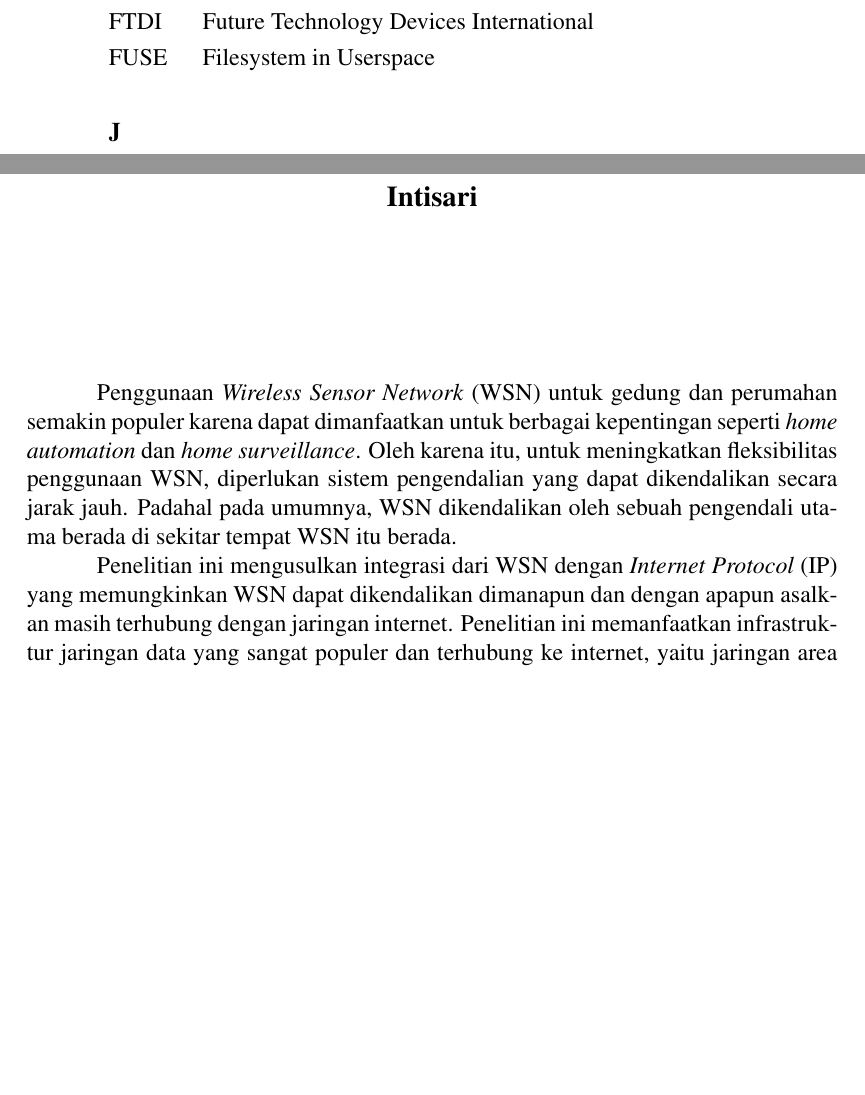
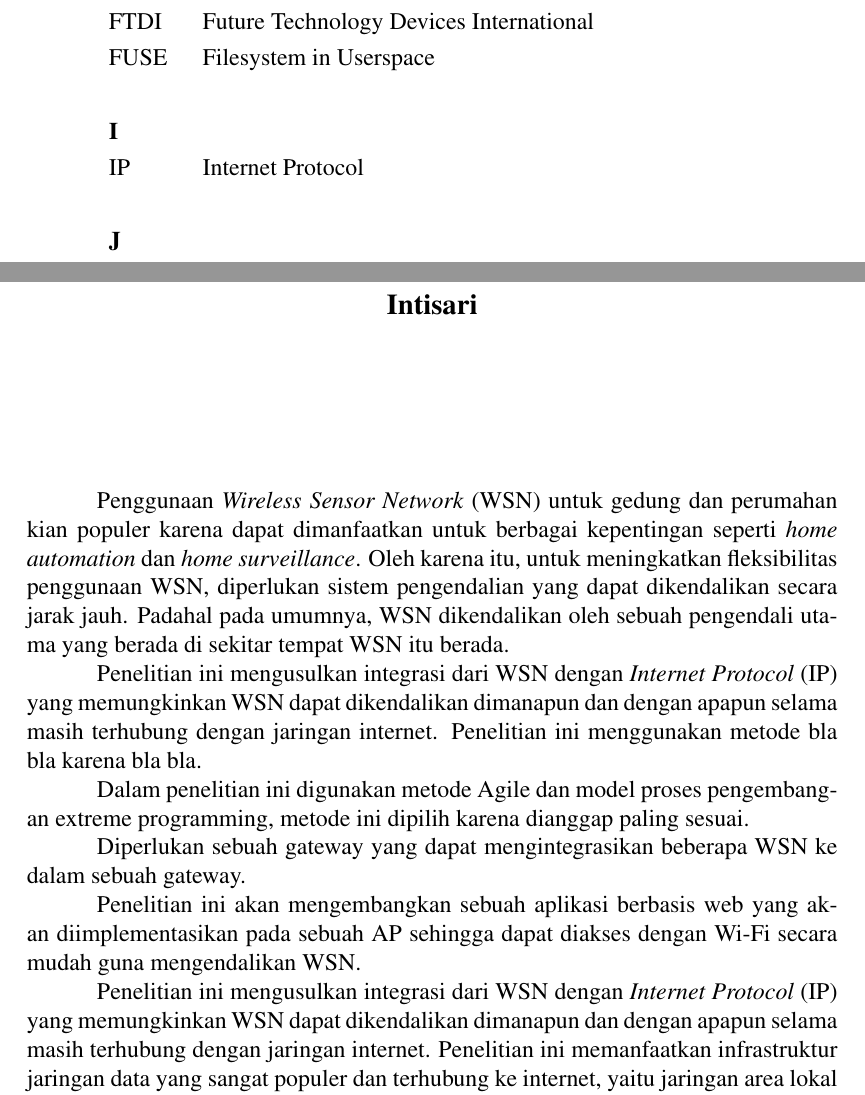
Before and after one commit to gtrdp/template-skripsi, a LaTeX thesis (guntur-skripsi.tex): two parts of pages 12 and 14 of 64, joined at a grey line, cut so that both start at the same text, the shorter picture padded with empty space. Compiled offline with pdfLaTeX.

Commit message:
Abstrak setengah selesai

```diff
--- a/guntur-skripsi.tex
+++ b/guntur-skripsi.tex
@@ -153,6 +155,12 @@ FUSE & & Filesystem in Userspace\\
 \end{tabular}
 
 \begin{tabular}{p{20pt}p{3pt}l}
+\textbf{I}\\
+IP & & Internet Protocol\\
+\\
+\end{tabular}
+
+\begin{tabular}{p{20pt}p{3pt}l}
 \textbf{J}\\
 JTETI & & Jurusan Teknik Elektro dan Teknologi Informasi\\
 \\
@@ -197,9 +205,17 @@ WSN & & Wireless Sensor Network\\
 %Disini awal masukan Intisari
 %-----------------------------------------------------------------
 \begin{abstractind}
-Penggunaan \emph{Wireless Sensor Network} (WSN) untuk gedung dan perumahan semakin populer karena dapat dimanfaatkan untuk berbagai kepentingan seperti \emph{home automation} dan \emph{home surveillance}. Oleh karena itu, untuk meningkatkan fleksibilitas penggunaan WSN, diperlukan sistem pengendalian yang dapat dikendalikan secara jarak jauh. Padahal pada umumnya, WSN dikendalikan oleh sebuah pengendali utama berada di sekitar tempat WSN itu berada.
+Penggunaan \emph{Wireless Sensor Network} (WSN) untuk gedung dan perumahan kian populer karena dapat dimanfaatkan untuk berbagai kepentingan seperti \emph{home automation} dan \emph{home surveillance}. Oleh karena itu, untuk meningkatkan fleksibilitas penggunaan WSN, diperlukan sistem pengendalian yang dapat dikendalikan secara jarak jauh. Padahal pada umumnya, WSN dikendalikan oleh sebuah pengendali utama yang berada di sekitar tempat WSN itu berada.
 
-Penelitian ini mengusulkan integrasi dari WSN dengan \emph{Internet Protocol} (IP) yang memungkinkan WSN dapat dikendalikan dimanapun dan dengan apapun asalkan masih terhubung dengan jaringan internet. Penelitian ini memanfaatkan infrastruktur jaringan data yang sangat populer dan terhubung ke internet, yaitu jaringan area lokal nirkabel atau dikenal dengan nama WiFi. Salah satu perangkat utama dalam jaringan WiFi adalah \emph{Access Point} (AP) yang berfungsi sebagai koordinator simpul. Selain itu, AP juga berfungsi sebagai gateway yang menghubungkan berbagai piranti yang terhubung padanya ke internet. Oleh karena itu, penelitian ini akan mengembangkan perangkat lunak yang akan ditanamkan ke dalam AP sehingga menjadikan AP mempunyai kemampuan sebagai gateway untuk kedua jaringan WiFi dan beberapa protokol WSN ke dalam jaringan internet.
+Penelitian ini mengusulkan integrasi dari WSN dengan \emph{Internet Protocol} (IP) yang memungkinkan WSN dapat dikendalikan dimanapun dan dengan apapun selama masih terhubung dengan jaringan internet. Penelitian ini menggunakan metode bla bla karena bla bla.
+
+Dalam penelitian ini digunakan metode Agile dan model proses pengembangan extreme programming, metode ini dipilih karena dianggap paling sesuai.
+
+Diperlukan sebuah gateway yang dapat mengintegrasikan beberapa WSN ke dalam sebuah gateway.
+
+Penelitian ini akan mengembangkan sebuah aplikasi berbasis web yang akan diimplementasikan pada sebuah AP sehingga dapat diakses dengan Wi-Fi secara mudah guna mengendalikan WSN.
+
+Penelitian ini mengusulkan integrasi dari WSN dengan \emph{Internet Protocol} (IP) yang memungkinkan WSN dapat dikendalikan dimanapun dan dengan apapun selama masih terhubung dengan jaringan internet. Penelitian ini memanfaatkan infrastruktur jaringan data yang sangat populer dan terhubung ke internet, yaitu jaringan area lokal nirkabel atau dikenal dengan nama WiFi. Salah satu perangkat utama dalam jaringan WiFi adalah \emph{Access Point} (AP) yang berfungsi sebagai koordinator simpul. Selain itu, AP juga berfungsi sebagai gateway yang menghubungkan berbagai piranti yang terhubung padanya ke internet. Oleh karena itu, penelitian ini akan mengembangkan perangkat lunak yang akan ditanamkan ke dalam AP sehingga menjadikan AP mempunyai kemampuan sebagai gateway untuk kedua jaringan WiFi dan beberapa protokol WSN ke dalam jaringan internet.
 
 
 \bigskip
```
Also changed, not shown: guntur-skripsi.tex (10 more changed lines).
